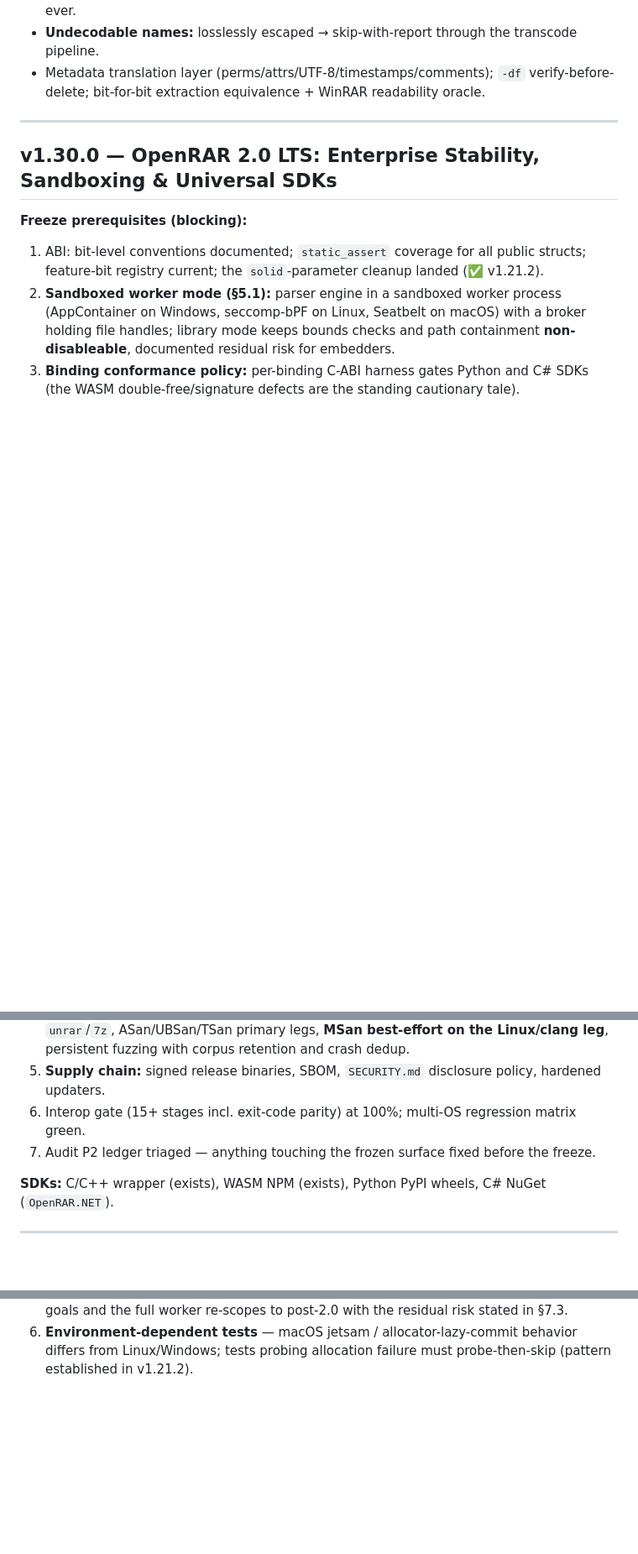
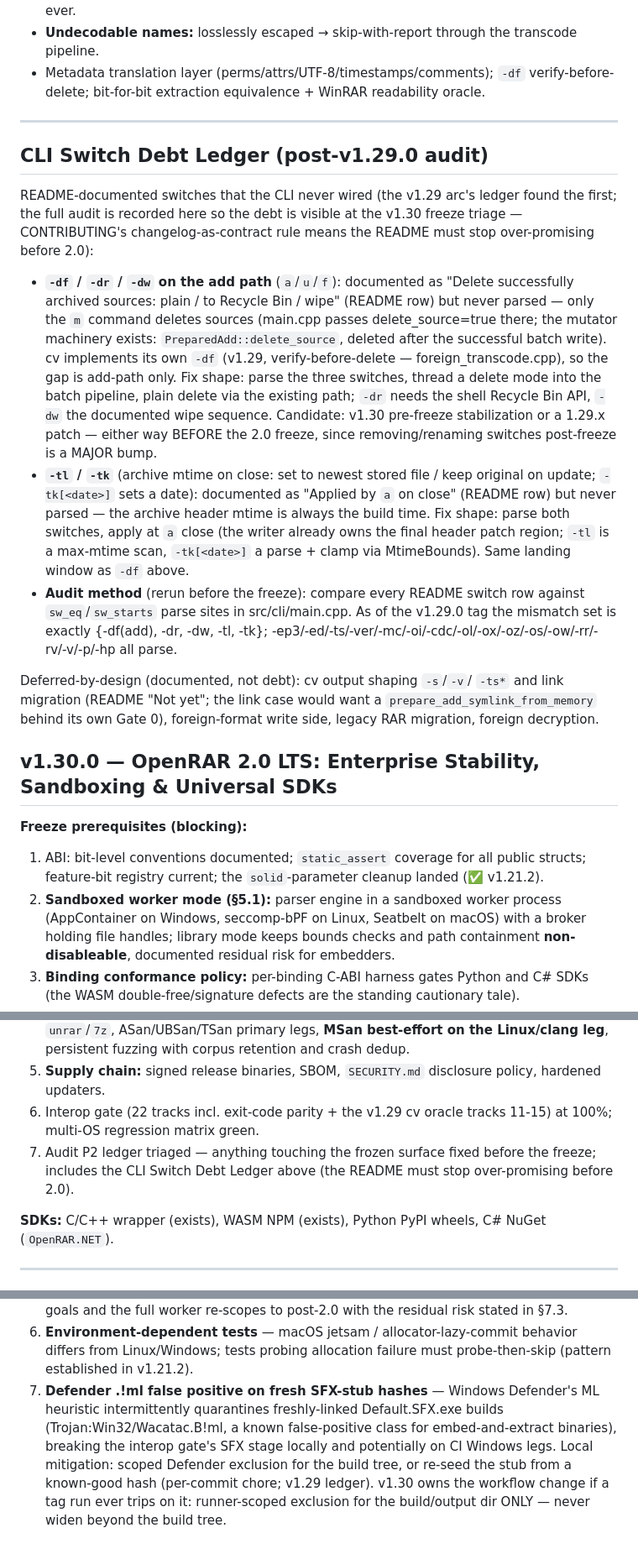
Before and after one commit to geometric-dev/openrar, a Markdown page: docs/ROADMAP.md, 3 parts joined by grey strips. Shown at 84% size. Rendered like a GitHub page; blank space fills up the shorter version.

Commit message:
docs(roadmap): CLI switch debt ledger + Defender CI risk + stage-count truth
New post-v1.29.0 audit section records the README-documented switches the
CLI never wired: -df/-dr/-dw on the add path (only m deletes sources; the
PreparedAdd::delete_source machinery exists) and -tl/-tk (archive mtime
on close, documented as applied by a but never parsed). Each entry carries
the fix shape and the landing window (v1.30 pre-freeze stabilization or a
1.29.x patch - before the 2.0 freeze, since switch renames post-freeze
are a MAJOR bump). Deferred-by-design items separated from debt.

Freeze prerequisite 6 now states the real interop-gate count (22 tracks
incl. the cv oracle tracks); prereq 7 points the v1.30 triage at the
ledger. Risk Register gains item 7: the Defender .!ml false positive on
fresh SFX-stub hashes (local re-seed chore, v1.30 owns any workflow
change - runner-scoped exclusion only).

Gate: docs-only commit on master (post-v1.29.0 follow-up).

```diff
--- a/docs/ROADMAP.md
+++ b/docs/ROADMAP.md
@@ -413,6 +413,42 @@ security constraints normative:
 
 ---
 
+## CLI Switch Debt Ledger (post-v1.29.0 audit)
+
+README-documented switches that the CLI never wired (the v1.29 arc's
+ledger found the first; the full audit is recorded here so the debt is
+visible at the v1.30 freeze triage — CONTRIBUTING's changelog-as-contract
+rule means the README must stop over-promising before 2.0):
+
+- **`-df` / `-dr` / `-dw` on the add path** (`a`/`u`/`f`): documented as
+  "Delete successfully archived sources: plain / to Recycle Bin / wipe"
+  (README row) but never parsed — only the `m` command deletes sources
+  (main.cpp passes delete_source=true there; the mutator machinery exists:
+  `PreparedAdd::delete_source`, deleted after the successful batch write).
+  cv implements its own `-df` (v1.29, verify-before-delete —
+  foreign_transcode.cpp), so the gap is add-path only. Fix shape: parse the
+  three switches, thread a delete mode into the batch pipeline, plain
+  delete via the existing path; `-dr` needs the shell Recycle Bin API,
+  `-dw` the documented wipe sequence. Candidate: v1.30 pre-freeze
+  stabilization or a 1.29.x patch — either way BEFORE the 2.0 freeze,
+  since removing/renaming switches post-freeze is a MAJOR bump.
+- **`-tl` / `-tk`** (archive mtime on close: set to newest stored file /
+  keep original on update; `-tk[<date>]` sets a date): documented as
+  "Applied by `a` on close" (README row) but never parsed — the archive
+  header mtime is always the build time. Fix shape: parse both switches,
+  apply at `a` close (the writer already owns the final header patch
+  region; `-tl` is a max-mtime scan, `-tk[<date>]` a parse + clamp via
+  MtimeBounds). Same landing window as `-df` above.
+- **Audit method** (rerun before the freeze): compare every README switch
+  row against `sw_eq`/`sw_starts` parse sites in src/cli/main.cpp. As of
+  the v1.29.0 tag the mismatch set is exactly {-df(add), -dr, -dw, -tl,
+  -tk}; -ep3/-ed/-ts/-ver/-mc/-oi/-cdc/-ol/-ox/-oz/-os/-ow/-rr/-rv/-v/-p/-hp
+  all parse.
+
+Deferred-by-design (documented, not debt): cv output shaping `-s`/`-v`/
+`-ts*` and link migration (README "Not yet"; the link case would want a
+`prepare_add_symlink_from_memory` behind its own Gate 0), foreign-format
+write side, legacy RAR migration, foreign decryption.
 ## v1.30.0 — OpenRAR 2.0 LTS: Enterprise Stability, Sandboxing & Universal SDKs
 
 **Freeze prerequisites (blocking):**
@@ -433,10 +469,11 @@ security constraints normative:
    corpus retention and crash dedup.
 5. **Supply chain:** signed release binaries, SBOM, `SECURITY.md`
    disclosure policy, hardened updaters.
-6. Interop gate (15+ stages incl. exit-code parity) at 100%; multi-OS
-   regression matrix green.
+6. Interop gate (22 tracks incl. exit-code parity + the v1.29 cv oracle
+   tracks 11-15) at 100%; multi-OS regression matrix green.
 7. Audit P2 ledger triaged — anything touching the frozen surface fixed
-   before the freeze.
+   before the freeze; includes the CLI Switch Debt Ledger above (the
+   README must stop over-promising before 2.0).
 
 **SDKs:** C/C++ wrapper (exists), WASM NPM (exists), Python PyPI wheels,
 C# NuGet (`OpenRAR.NET`).
@@ -511,3 +548,12 @@ C# NuGet (`OpenRAR.NET`).
 6. **Environment-dependent tests** — macOS jetsam / allocator-lazy-commit
    behavior differs from Linux/Windows; tests probing allocation failure
    must probe-then-skip (pattern established in v1.21.2).
+7. **Defender .!ml false positive on fresh SFX-stub hashes** — Windows
+   Defender's ML heuristic intermittently quarantines freshly-linked
+   Default.SFX.exe builds (Trojan:Win32/Wacatac.B!ml, a known false-positive
+   class for embed-and-extract binaries), breaking the interop gate's SFX
+   stage locally and potentially on CI Windows legs. Local mitigation:
+   scoped Defender exclusion for the build tree, or re-seed the stub from a
+   known-good hash (per-commit chore; v1.29 ledger). v1.30 owns the workflow
+   change if a tag run ever trips on it: runner-scoped exclusion for the
+   build/output dir ONLY — never widen beyond the build tree.
```
